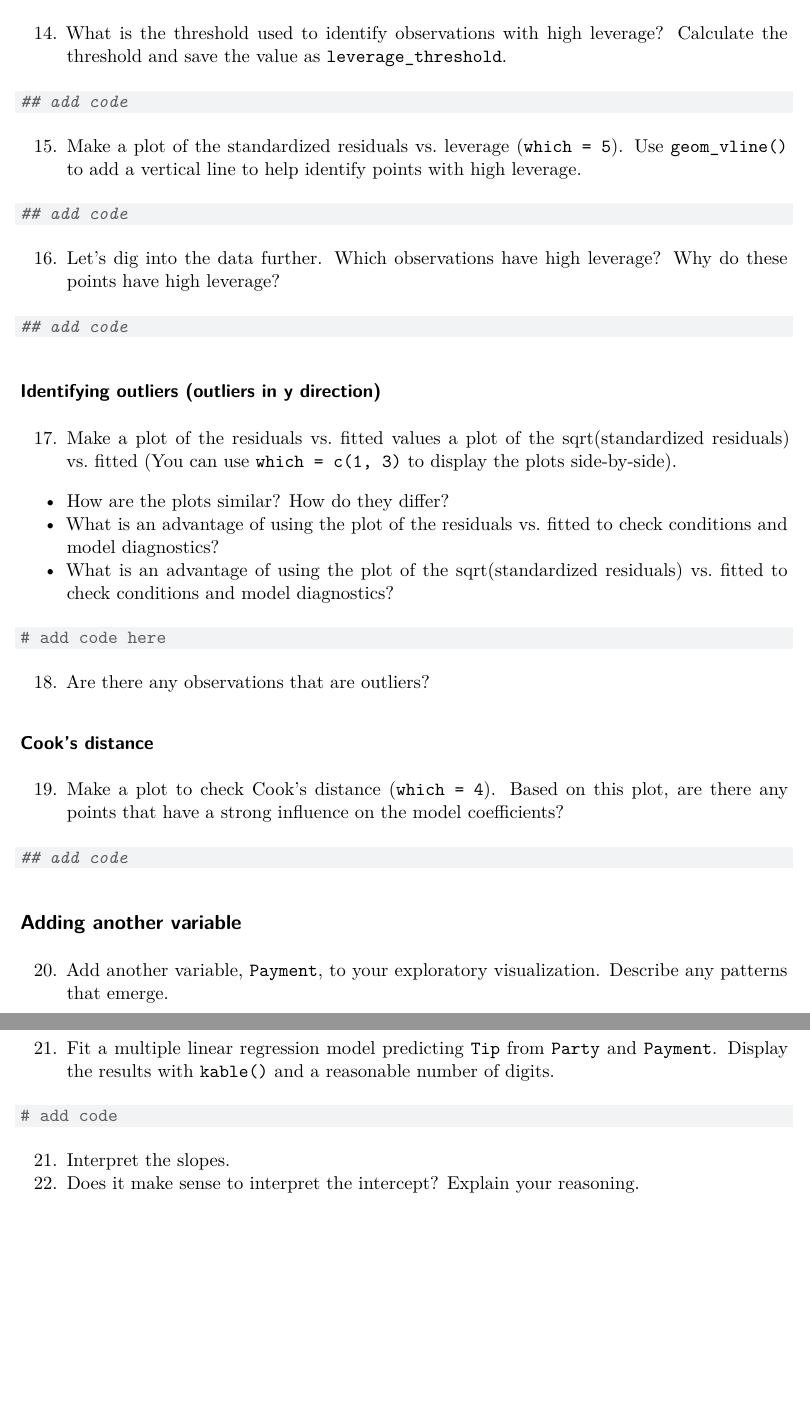
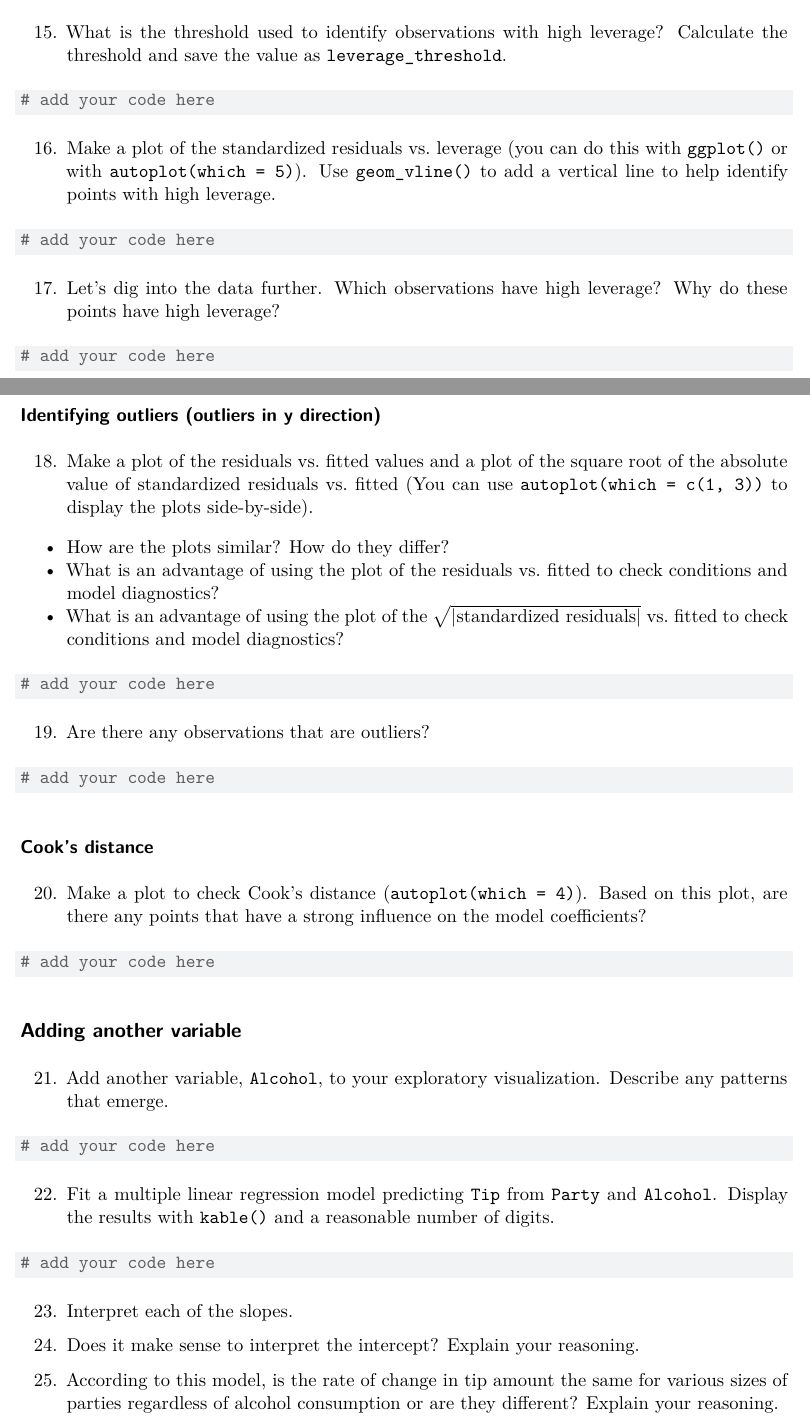
Before and after one commit to sta210-s22/ae-4-exam-1-review, a Quarto document (ae-4-exam-1-review.qmd): two parts of pages 3 and 4 of 4, joined at a grey line, cut so that both start at the same text, the shorter picture padded with empty space. Rendered offline with R 4.5, knitr and Pandoc in place of Quarto, then LaTeX, with nearby package versions; some code elsewhere in the file could not run offline.

Commit message:
Add starter materials

````diff
--- a/ae-4-exam-1-review.qmd
+++ b/ae-4-exam-1-review.qmd
@@ -34,8 +34,7 @@ View the data set to see the remaining variables.
 ```{r}
 #| message: false
 
-tips <- read_csv("data/tip-data.csv") %>%
-  mutate(obs_num = row_number())
+tips <- read_csv("data/tip-data.csv")
 ```
 
 ## Exploratory analysis
@@ -44,6 +43,6 @@ tips <- read_csv("data/tip-data.csv") %>%
 
 ```{r}
-# add code
+# add your code here
 ```
 
 ## Modeling
@@ -110,64 +126,68 @@ Let's start by fitting a model using `Party` to predict the `Tips` at this resta
 
 ### Leverage (Outliers in x direction)
 
-14. What is the threshold used to identify observations with high leverage? Calculate the threshold and save the value as `leverage_threshold`.
+15. What is the threshold used to identify observations with high leverage? Calculate the threshold and save the value as `leverage_threshold`.
 
 ```{r lev-threshold}
-## add code
-
+# add your code here
 ```
 
-15. Make a plot of the standardized residuals vs. leverage (`which = 5`). Use `geom_vline()` to add a vertical line to help identify points with high leverage.
+16. Make a plot of the standardized residuals vs. leverage (you can do this with `ggplot()` or with `autoplot(which = 5)`). Use `geom_vline()` to add a vertical line to help identify points with high leverage.
 
 ```{r lev-plot}
-## add code
-
+# add your code here
 ```
 
-16. Let's dig into the data further. Which observations have high leverage? Why do these points have high leverage?
+17. Let's dig into the data further. Which observations have high leverage? Why do these points have high leverage?
 
 ```{r high-lev}
-## add code
-
+# add your code here
 ```
 
 ### Identifying outliers (outliers in y direction)
 
-17. Make a plot of the residuals vs. fitted values a plot of the sqrt(standardized residuals) vs. fitted (You can use `which = c(1, 3)` to display the plots side-by-side).
+18. Make a plot of the residuals vs. fitted values and a plot of the square root of the absolute value of standardized residuals vs. fitted (You can use `autoplot(which = c(1, 3))` to display the plots side-by-side).
 
 -   How are the plots similar? How do they differ?
 -   What is an advantage of using the plot of the residuals vs. fitted to check conditions and model diagnostics?
--   What is an advantage of using the plot of the sqrt(standardized residuals) vs. fitted to check conditions and model diagnostics?
+-   What is an advantage of using the plot of the $\sqrt{|\text{standardized residuals}|}$ vs. fitted to check conditions and model diagnostics?
 
 ```{r resid-plots}
-# add code here
-
+# add your code here
 ```
 
-18. Are there any observations that are outliers?
+19. Are there any observations that are outliers?
+
+```{r}
+# add your code here
+```
 
 ### Cook's distance
 
-19. Make a plot to check Cook's distance (`which = 4`). Based on this plot, are there any points that have a strong influence on the model coefficients?
+20. Make a plot to check Cook's distance (`autoplot(which = 4)`). Based on this plot, are there any points that have a strong influence on the model coefficients?
 
 ```{r}
-## add code
-
+# add your code here
 ```
 
 ## Adding another variable
 
-20. Add another variable, `Payment`, to your exploratory visualization. Describe any patterns that emerge.
+21. Add another variable, `Alcohol`, to your exploratory visualization. Describe any patterns that emerge.
 
 ```{r}
-# add code
+# add your code here
 ```
 
-21. Fit a multiple linear regression model predicting `Tip` from `Party` and `Payment`. Display the results with `kable()` and a reasonable number of digits.
+22. Fit a multiple linear regression model predicting `Tip` from `Party` and `Alcohol`. Display the results with `kable()` and a reasonable number of digits.
 
 ```{r}
-# add code
+# add your code here
 ```
 
-21. Interpret the slopes.
-22. Does it make sense to interpret the intercept? Explain your reasoning.
+23. Interpret each of the slopes.
+
+24. Does it make sense to interpret the intercept?
+    Explain your reasoning.
+
+25. According to this model, is the rate of change in tip amount the same for various sizes of parties regardless of alcohol consumption or are they different?
+    Explain your reasoning.
````
Also changed, not shown: ae-4-exam-1-review.pdf, ae-4-exam-1-review.qmd (49 more changed lines), 1 other file.
